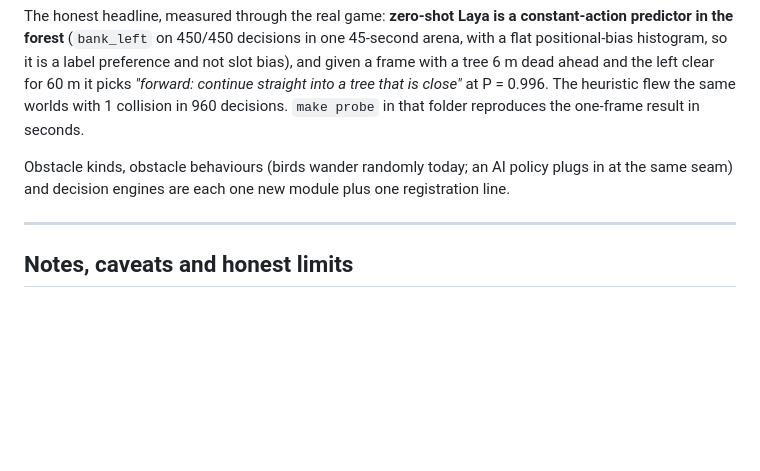
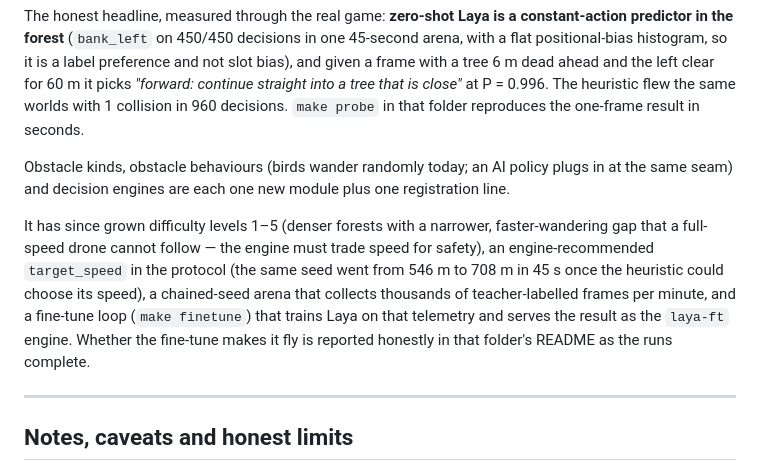
Before and after one commit to Alevsk/laya-lab, a Markdown page: README.md, the part around the change. Drawn GitHub-style; blank space fills up the shorter version.

Commit message:
README: point at Drone Forest's difficulty, speed and fine-tune loop
Co-Authored-By: Claude Fable 5.1 <noreply@anthropic.com>

```diff
--- a/README.md
+++ b/README.md
@@ -453,6 +453,14 @@ into a tree that is close"* at P = 0.996. The heuristic flew the same worlds wit
 Obstacle kinds, obstacle behaviours (birds wander randomly today; an AI policy plugs in at the
 same seam) and decision engines are each one new module plus one registration line.
 
+It has since grown difficulty levels 1–5 (denser forests with a narrower, faster-wandering gap
+that a full-speed drone cannot follow — the engine must trade speed for safety), an
+engine-recommended `target_speed` in the protocol (the same seed went from 546 m to 708 m in
+45 s once the heuristic could choose its speed), a chained-seed arena that collects thousands
+of teacher-labelled frames per minute, and a fine-tune loop (`make finetune`) that trains
+Laya on that telemetry and serves the result as the `laya-ft` engine. Whether the fine-tune
+makes it fly is reported honestly in that folder's README as the runs complete.
+
 ---
 
 ## Notes, caveats and honest limits
```
